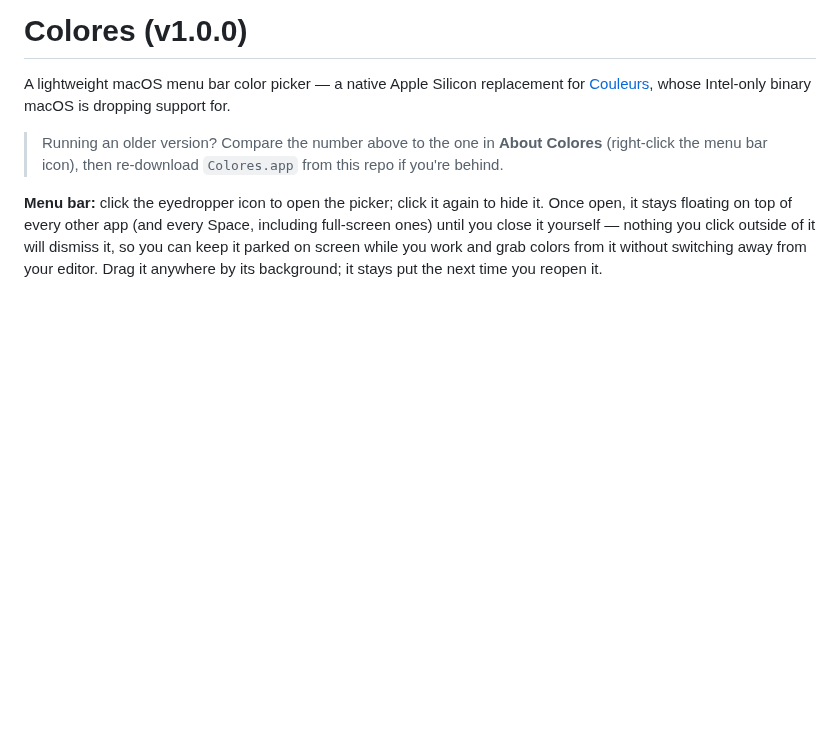
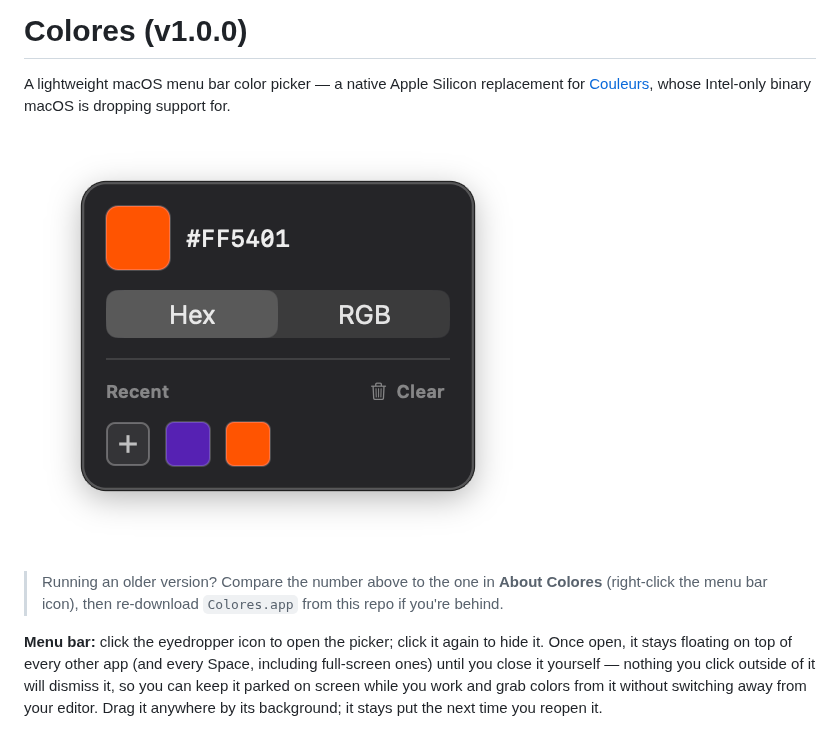
Before and after one commit to bereto-dev/colores, a Markdown page: README.md, the part around the change. Drawn GitHub-style; pictures changed too: screenshot.png (added); blank space fills up the shorter version.

Commit message:
Add screenshot to README

```diff
--- a/README.md
+++ b/README.md
@@ -1,6 +1,8 @@
 # Colores (v1.0.0)
 
 A lightweight macOS menu bar color picker — a native Apple Silicon replacement for [Couleurs](https://couleursapp.com/), whose Intel-only binary macOS is dropping support for.
+
+![Colores panel showing a sampled orange swatch, the Hex/RGB toggle, and a recent-colors strip](screenshot.png)
 
 > Running an older version? Compare the number above to the one in **About Colores** (right-click the menu bar icon), then re-download `Colores.app` from this repo if you're behind.
 
```
